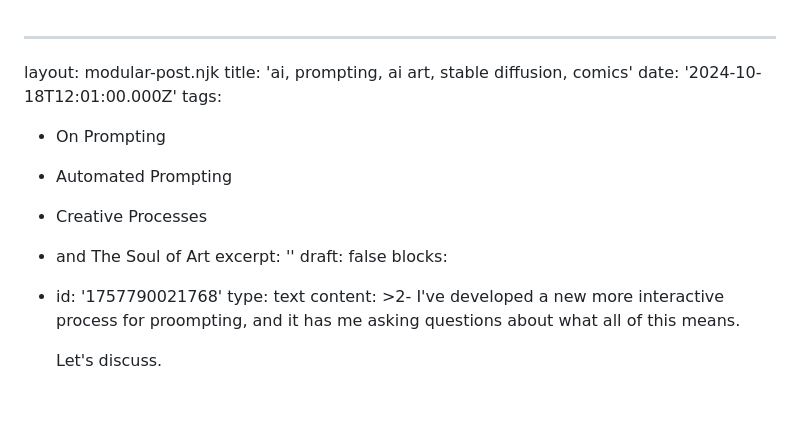
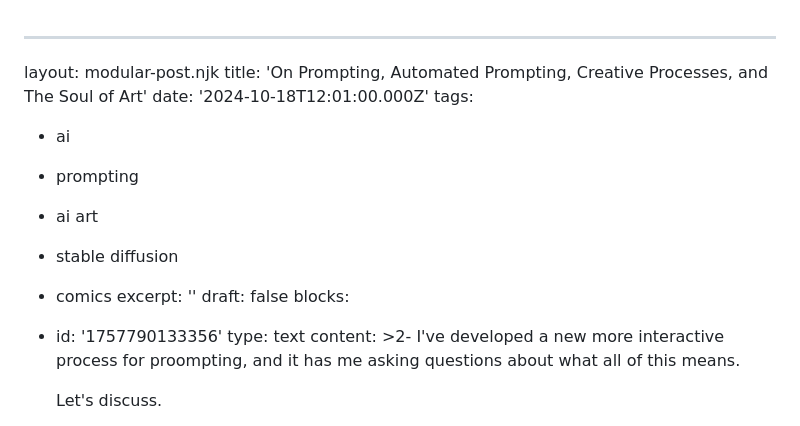
Before and after one commit to LynnColeArt/lynncoleart-website, a Markdown page: posts/ai-prompting-ai-art-stable-diffusion-comics.md, the part around the change. Rendered like a GitHub page; blank space fills up the shorter version.

Commit message:
Update post: On Prompting, Automated Prompting, Creative Processes, and The Soul of Art

```diff
--- a/posts/ai-prompting-ai-art-stable-diffusion-comics.md
+++ b/posts/ai-prompting-ai-art-stable-diffusion-comics.md
@@ -1,16 +1,17 @@
 ---
 layout: modular-post.njk
-title: 'ai, prompting, ai art, stable diffusion, comics'
+title: 'On Prompting, Automated Prompting, Creative Processes, and The Soul of Art'
 date: '2024-10-18T12:01:00.000Z'
 tags:
-  - On Prompting
-  - Automated Prompting
-  - Creative Processes
-  - and The Soul of Art
+  - ai
+  - prompting
+  - ai art
+  - stable diffusion
+  - comics
 excerpt: ''
 draft: false
 blocks:
-  - id: '1757790021768'
+  - id: '1757790133356'
     type: text
     content: >2-
        I've developed a new more interactive process for proompting, and it has me asking questions about what all of this means.
```
